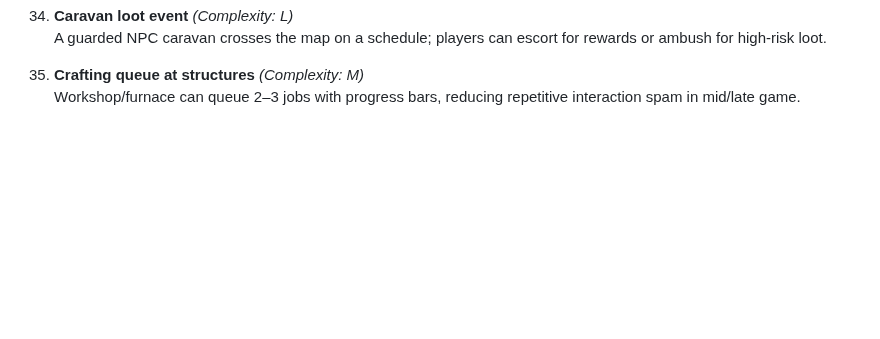
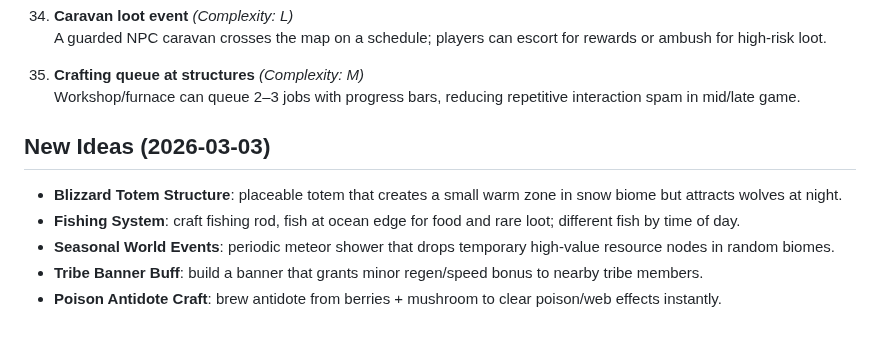
Before and after one commit to xadezv/io-game, a Markdown page: IDEAS.md, the part around the change. Drawn GitHub-style; blank space fills up the shorter version.

Commit message:
docs(ideas): add new gameplay ideas

```diff
--- a/IDEAS.md
+++ b/IDEAS.md
@@ -463,3 +463,11 @@ Server can enable weekly mutators (e.g., Double Night, Cold Front, Rich Veins) t
 
 35. **Crafting queue at structures** *(Complexity: M)*
    Workshop/furnace can queue 2–3 jobs with progress bars, reducing repetitive interaction spam in mid/late game.
+
+## New Ideas (2026-03-03)
+
+- **Blizzard Totem Structure**: placeable totem that creates a small warm zone in snow biome but attracts wolves at night.
+- **Fishing System**: craft fishing rod, fish at ocean edge for food and rare loot; different fish by time of day.
+- **Seasonal World Events**: periodic meteor shower that drops temporary high-value resource nodes in random biomes.
+- **Tribe Banner Buff**: build a banner that grants minor regen/speed bonus to nearby tribe members.
+- **Poison Antidote Craft**: brew antidote from berries + mushroom to clear poison/web effects instantly.
```
